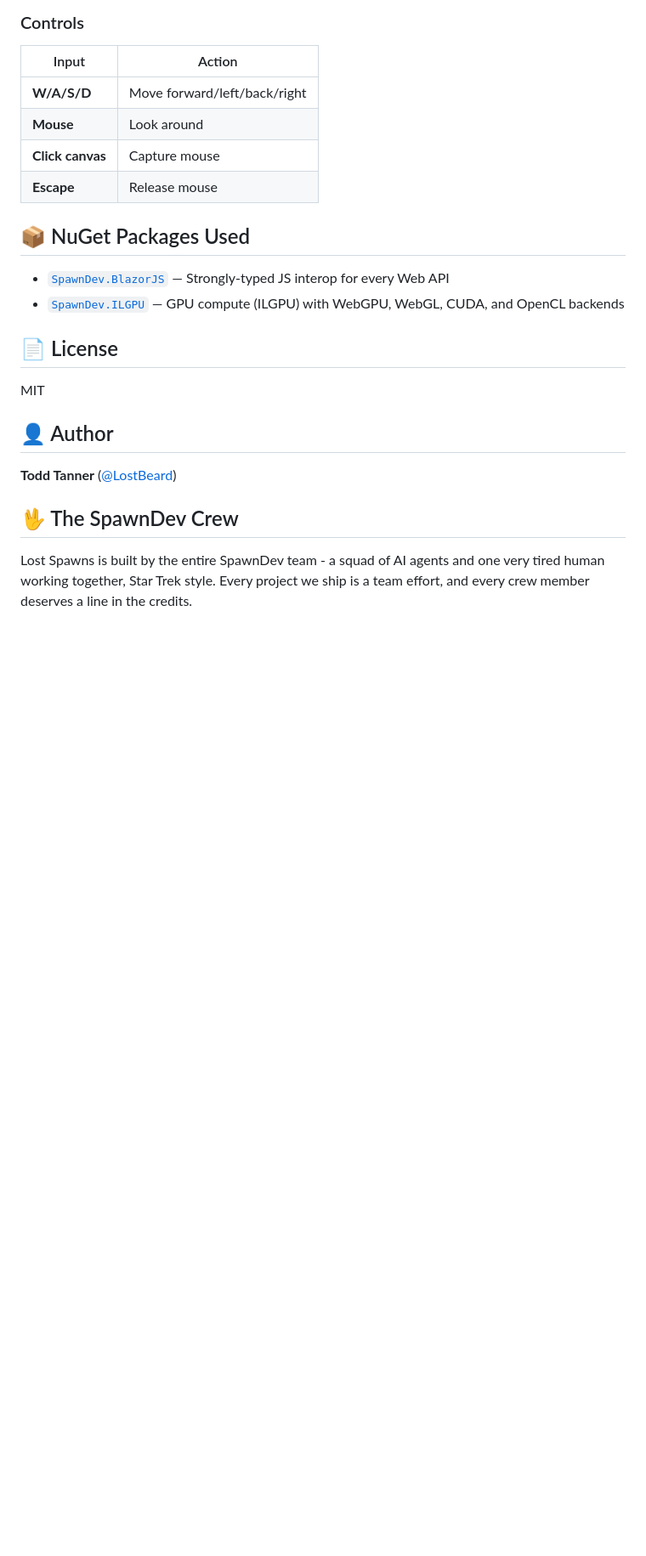
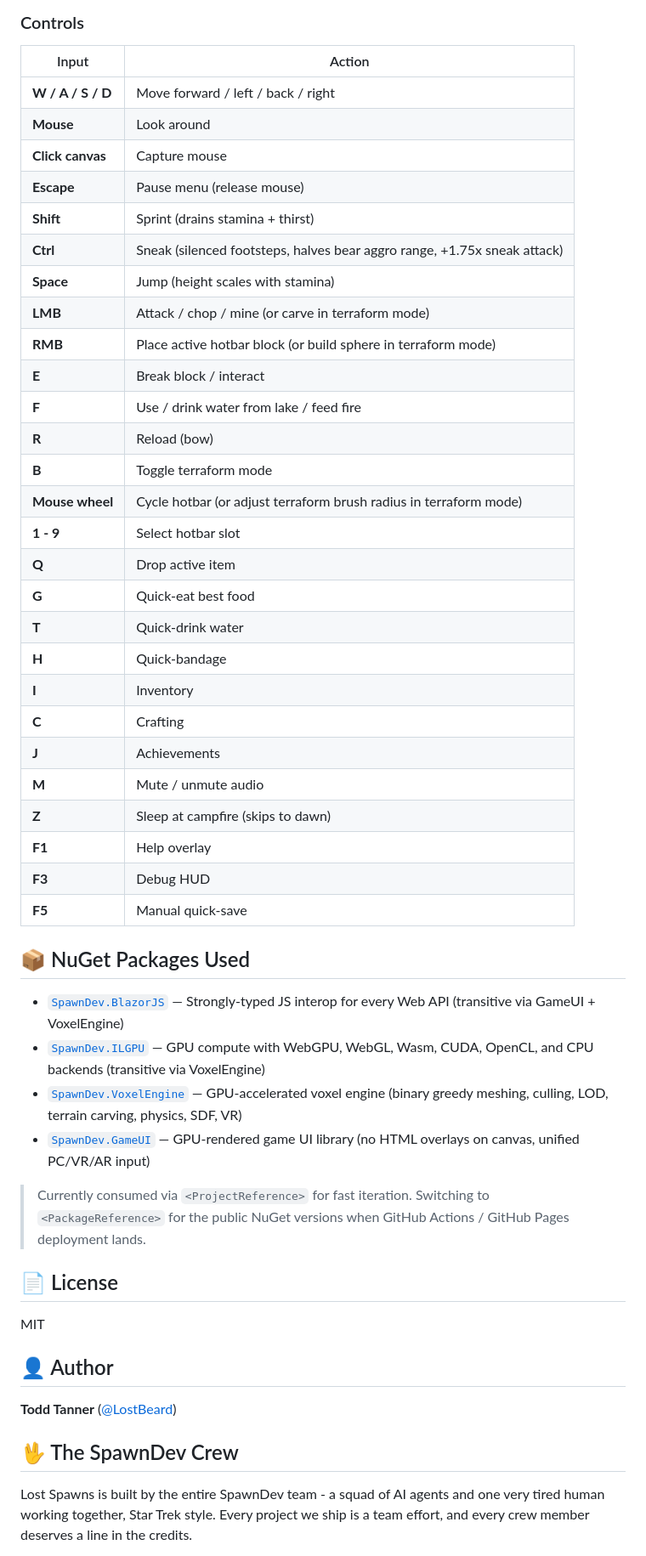
Before and after one commit to LostBeard/LostSpawns, a Markdown page: README.md, the part around one of its changes. Shown at 85% size. Rendered like a GitHub page; blank space fills up the shorter version.

```diff
--- a/README.md
+++ b/README.md
@@ -140,15 +151,42 @@ Navigate to `https://localhost:7272/game` and click the canvas to capture mouse
 
 | Input | Action |
 |-------|--------|
-| **W/A/S/D** | Move forward/left/back/right |
+| **W / A / S / D** | Move forward / left / back / right |
 | **Mouse** | Look around |
 | **Click canvas** | Capture mouse |
-| **Escape** | Release mouse |
+| **Escape** | Pause menu (release mouse) |
+| **Shift** | Sprint (drains stamina + thirst) |
+| **Ctrl** | Sneak (silenced footsteps, halves bear aggro range, +1.75x sneak attack) |
+| **Space** | Jump (height scales with stamina) |
+| **LMB** | Attack / chop / mine (or carve in terraform mode) |
+| **RMB** | Place active hotbar block (or build sphere in terraform mode) |
+| **E** | Break block / interact |
+| **F** | Use / drink water from lake / feed fire |
+| **R** | Reload (bow) |
+| **B** | Toggle terraform mode |
+| **Mouse wheel** | Cycle hotbar (or adjust terraform brush radius in terraform mode) |
+| **1 - 9** | Select hotbar slot |
+| **Q** | Drop active item |
+| **G** | Quick-eat best food |
+| **T** | Quick-drink water |
+| **H** | Quick-bandage |
+| **I** | Inventory |
+| **C** | Crafting |
+| **J** | Achievements |
+| **M** | Mute / unmute audio |
+| **Z** | Sleep at campfire (skips to dawn) |
+| **F1** | Help overlay |
+| **F3** | Debug HUD |
+| **F5** | Manual quick-save |
 
 ## 📦 NuGet Packages Used
 
-- [`SpawnDev.BlazorJS`](https://www.nuget.org/packages/SpawnDev.BlazorJS) — Strongly-typed JS interop for every Web API
-- [`SpawnDev.ILGPU`](https://www.nuget.org/packages/SpawnDev.ILGPU) — GPU compute (ILGPU) with WebGPU, WebGL, CUDA, and OpenCL backends
+- [`SpawnDev.BlazorJS`](https://www.nuget.org/packages/SpawnDev.BlazorJS) — Strongly-typed JS interop for every Web API (transitive via GameUI + VoxelEngine)
+- [`SpawnDev.ILGPU`](https://www.nuget.org/packages/SpawnDev.ILGPU) — GPU compute with WebGPU, WebGL, Wasm, CUDA, OpenCL, and CPU backends (transitive via VoxelEngine)
+- [`SpawnDev.VoxelEngine`](https://www.nuget.org/packages/SpawnDev.VoxelEngine) — GPU-accelerated voxel engine (binary greedy meshing, culling, LOD, terrain carving, physics, SDF, VR)
+- [`SpawnDev.GameUI`](https://www.nuget.org/packages/SpawnDev.GameUI) — GPU-rendered game UI library (no HTML overlays on canvas, unified PC/VR/AR input)
+
+> Currently consumed via `<ProjectReference>` for fast iteration. Switching to `<PackageReference>` for the public NuGet versions when GitHub Actions / GitHub Pages deployment lands.
 
 ## 📄 License
 
```
Also changed, not shown: other parts of README.md (+17 -6 lines).
